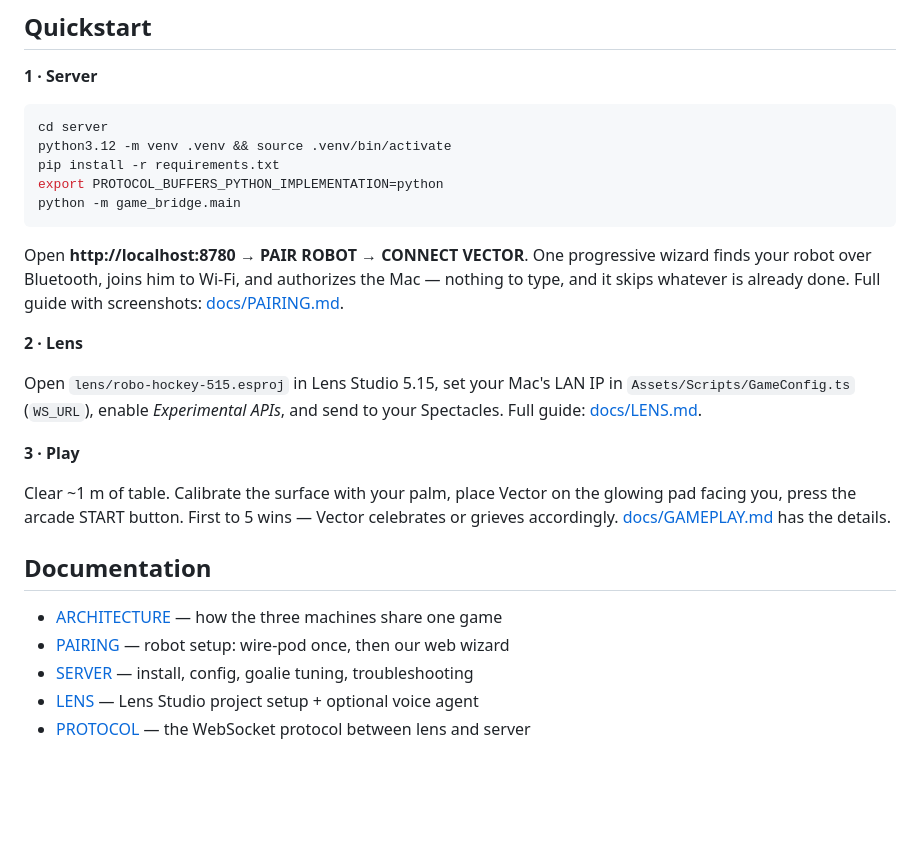
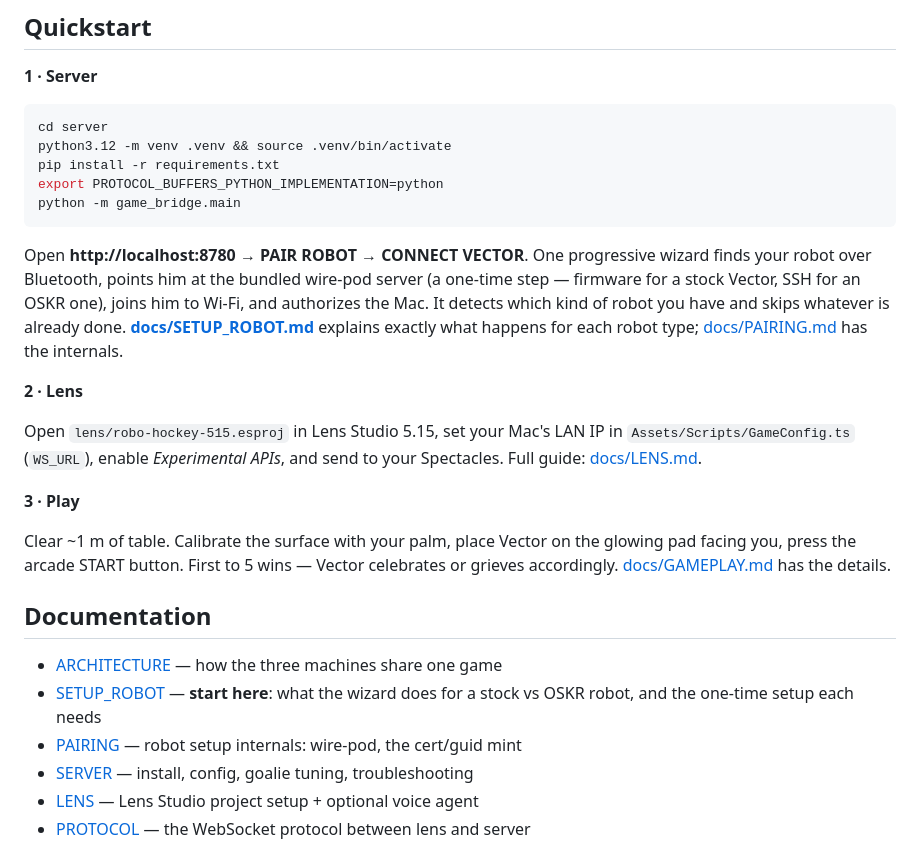
Before and after one commit to PtPavloTkachenko/VectAR-Airhokey, a Markdown page: README.md, the part around the change. Rendered like a GitHub page; blank space fills up the shorter version.

````diff
--- a/README.md
+++ b/README.md
@@ -43,9 +43,12 @@ python -m game_bridge.main
 ```
 
 Open **http://localhost:8780** → **PAIR ROBOT** → **CONNECT VECTOR**. One
-progressive wizard finds your robot over Bluetooth, joins him to Wi-Fi, and
-authorizes the Mac — nothing to type, and it skips whatever is already done.
-Full guide with screenshots: [docs/PAIRING.md](docs/PAIRING.md).
+progressive wizard finds your robot over Bluetooth, points him at the bundled
+wire-pod server (a one-time step — firmware for a stock Vector, SSH for an OSKR
+one), joins him to Wi-Fi, and authorizes the Mac. It detects which kind of robot
+you have and skips whatever is already done.
+**[docs/SETUP_ROBOT.md](docs/SETUP_ROBOT.md)** explains exactly what happens for
+each robot type; [docs/PAIRING.md](docs/PAIRING.md) has the internals.
 
 **2 · Lens**
 
@@ -63,7 +66,8 @@ Vector celebrates or grieves accordingly.
 ## Documentation
 
 - [ARCHITECTURE](docs/ARCHITECTURE.md) — how the three machines share one game
-- [PAIRING](docs/PAIRING.md) — robot setup: wire-pod once, then our web wizard
+- [SETUP_ROBOT](docs/SETUP_ROBOT.md) — **start here**: what the wizard does for a stock vs OSKR robot, and the one-time setup each needs
+- [PAIRING](docs/PAIRING.md) — robot setup internals: wire-pod, the cert/guid mint
 - [SERVER](docs/SERVER.md) — install, config, goalie tuning, troubleshooting
 - [LENS](docs/LENS.md) — Lens Studio project setup + optional voice agent
 - [PROTOCOL](docs/PROTOCOL.md) — the WebSocket protocol between lens and server
````
Also changed, not shown: docs/SETUP_ROBOT.md (added, +92 -0 lines).
